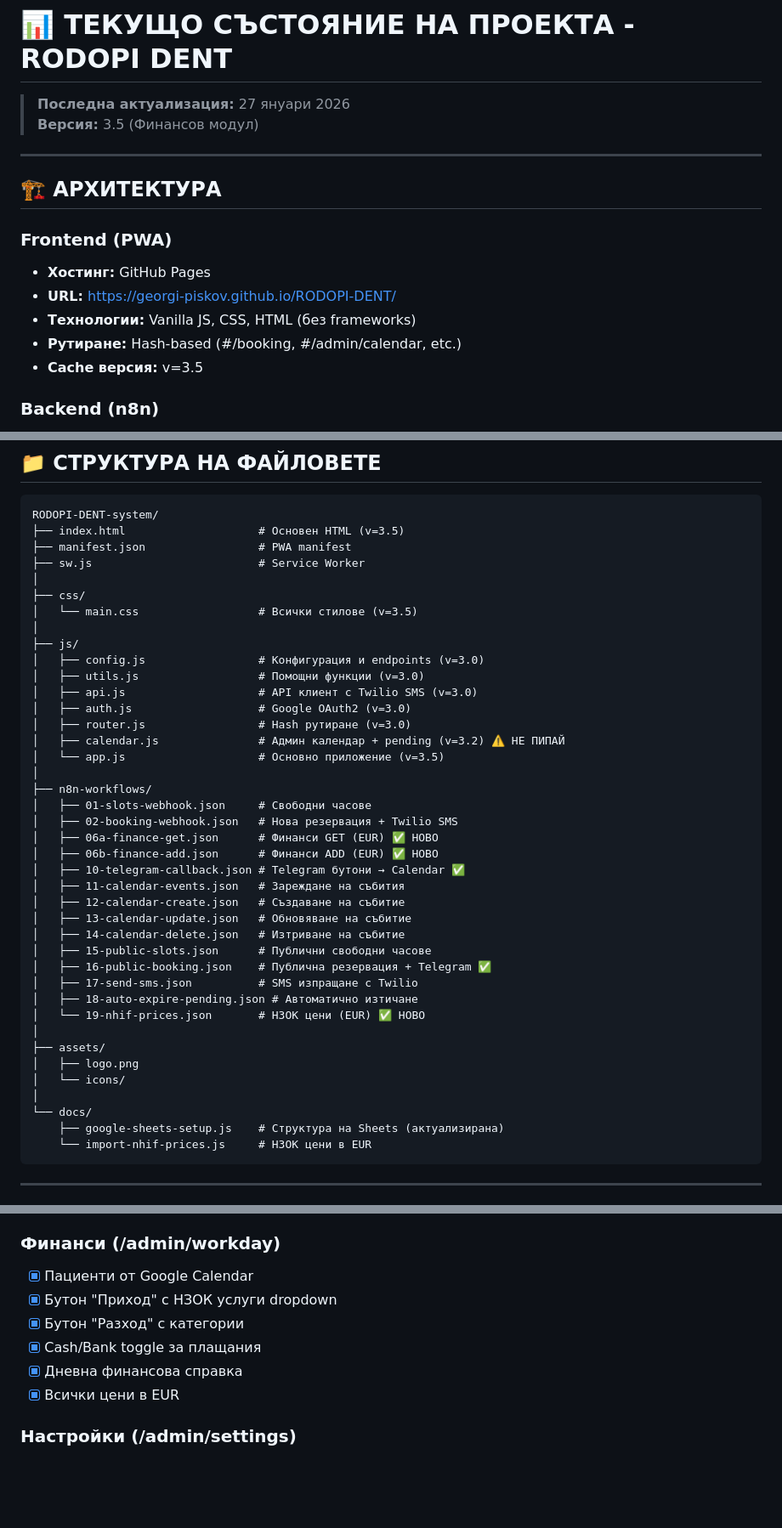
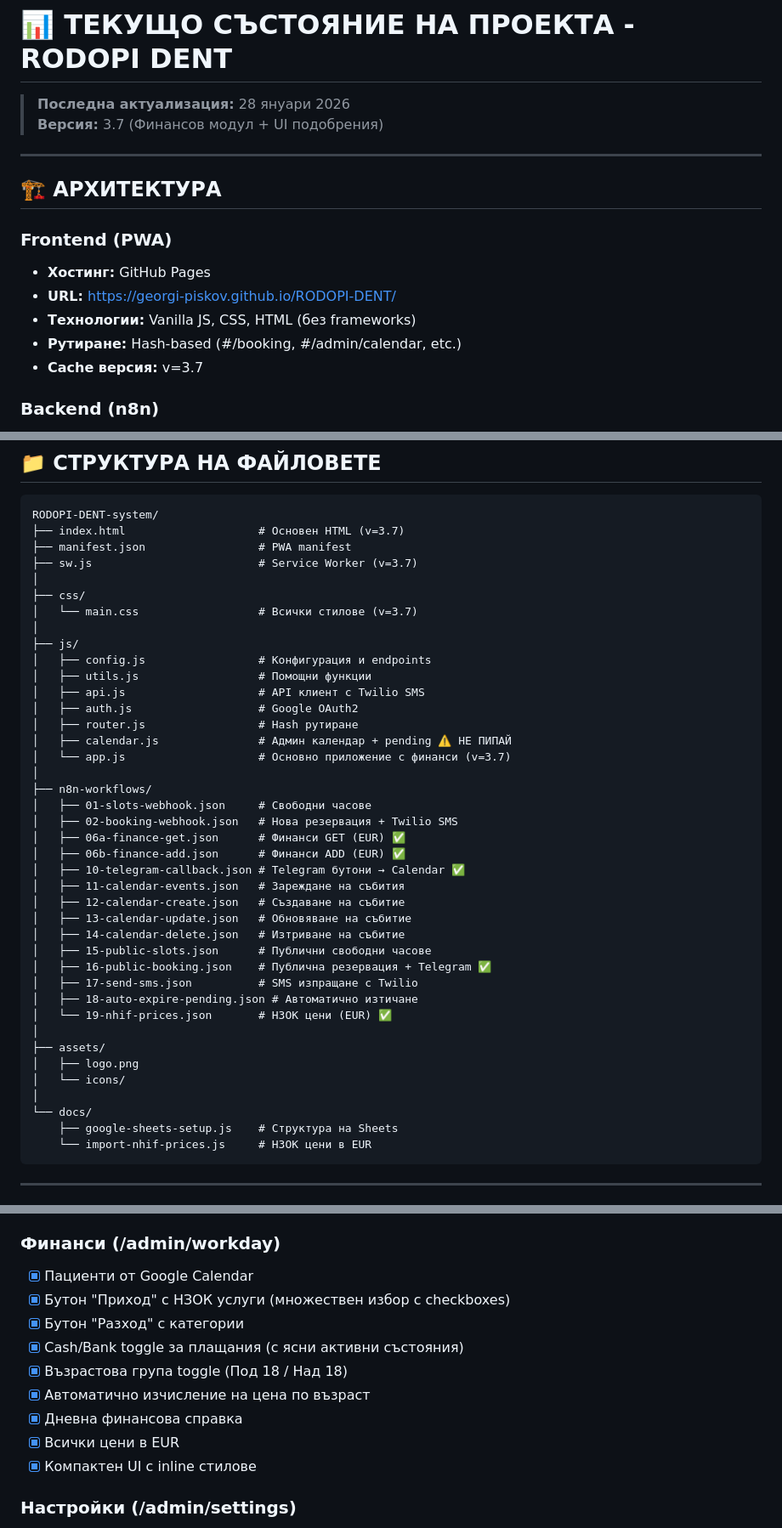
Before and after one commit to Georgi-Piskov/RODOPI-DENT, a Markdown page: PROJECT_STATUS.md, 3 parts joined by grey strips. Shown at 85% size. GitHub-like rendering; blank space fills up the shorter version.

````diff
--- a/PROJECT_STATUS.md
+++ b/PROJECT_STATUS.md
@@ -1,7 +1,7 @@
 # 📊 ТЕКУЩО СЪСТОЯНИЕ НА ПРОЕКТА - RODOPI DENT
 
-> **Последна актуализация:** 27 януари 2026
-> **Версия:** 3.5 (Финансов модул)
+> **Последна актуализация:** 28 януари 2026
+> **Версия:** 3.7 (Финансов модул + UI подобрения)
 
 ---
 
@@ -12,7 +12,7 @@
 - **URL:** https://georgi-piskov.github.io/RODOPI-DENT/
 - **Технологии:** Vanilla JS, CSS, HTML (без frameworks)
 - **Рутиране:** Hash-based (#/booking, #/admin/calendar, etc.)
-- **Cache версия:** v=3.5
+- **Cache версия:** v=3.7
 
 ### Backend (n8n)
 - **URL:** https://n8n.simeontsvetanovn8nworkflows.site
@@ -36,27 +36,27 @@
 
 ```
 RODOPI-DENT-system/
-├── index.html                    # Основен HTML (v=3.5)
+├── index.html                    # Основен HTML (v=3.7)
 ├── manifest.json                 # PWA manifest
-├── sw.js                         # Service Worker
+├── sw.js                         # Service Worker (v=3.7)
 │
 ├── css/
-│   └── main.css                  # Всички стилове (v=3.5)
+│   └── main.css                  # Всички стилове (v=3.7)
 │
 ├── js/
-│   ├── config.js                 # Конфигурация и endpoints (v=3.0)
-│   ├── utils.js                  # Помощни функции (v=3.0)
-│   ├── api.js                    # API клиент с Twilio SMS (v=3.0)
-│   ├── auth.js                   # Google OAuth2 (v=3.0)
-│   ├── router.js                 # Hash рутиране (v=3.0)
-│   ├── calendar.js               # Админ календар + pending (v=3.2) ⚠️ НЕ ПИПАЙ
-│   └── app.js                    # Основно приложение (v=3.5)
+│   ├── config.js                 # Конфигурация и endpoints
+│   ├── utils.js                  # Помощни функции
+│   ├── api.js                    # API клиент с Twilio SMS
+│   ├── auth.js                   # Google OAuth2
+│   ├── router.js                 # Hash рутиране
+│   ├── calendar.js               # Админ календар + pending ⚠️ НЕ ПИПАЙ
+│   └── app.js                    # Основно приложение с финанси (v=3.7)
 │
 ├── n8n-workflows/
 │   ├── 01-slots-webhook.json     # Свободни часове
 │   ├── 02-booking-webhook.json   # Нова резервация + Twilio SMS
-│   ├── 06a-finance-get.json      # Финанси GET (EUR) ✅ НОВО
-│   ├── 06b-finance-add.json      # Финанси ADD (EUR) ✅ НОВО
+│   ├── 06a-finance-get.json      # Финанси GET (EUR) ✅
+│   ├── 06b-finance-add.json      # Финанси ADD (EUR) ✅
 │   ├── 10-telegram-callback.json # Telegram бутони → Calendar ✅
 │   ├── 11-calendar-events.json   # Зареждане на събития
 │   ├── 12-calendar-create.json   # Създаване на събитие
@@ -66,14 +66,14 @@ RODOPI-DENT-system/
 │   ├── 16-public-booking.json    # Публична резервация + Telegram ✅
 │   ├── 17-send-sms.json          # SMS изпращане с Twilio
 │   ├── 18-auto-expire-pending.json # Автоматично изтичане
-│   └── 19-nhif-prices.json       # НЗОК цени (EUR) ✅ НОВО
+│   └── 19-nhif-prices.json       # НЗОК цени (EUR) ✅
 │
 ├── assets/
 │   ├── logo.png
 │   └── icons/
 │
 └── docs/
-    ├── google-sheets-setup.js    # Структура на Sheets (актуализирана)
+    ├── google-sheets-setup.js    # Структура на Sheets
     └── import-nhif-prices.js     # НЗОК цени в EUR
 ```
 
@@ -209,11 +209,14 @@ checkForConflicts(date, startTime, endTime, excludeEventId)
 
 ### Финанси (/admin/workday)
 - [x] Пациенти от Google Calendar
-- [x] Бутон "Приход" с НЗОК услуги dropdown
+- [x] Бутон "Приход" с НЗОК услуги (множествен избор с checkboxes)
 - [x] Бутон "Разход" с категории
-- [x] Cash/Bank toggle за плащания
+- [x] Cash/Bank toggle за плащания (с ясни активни състояния)
+- [x] Възрастова група toggle (Под 18 / Над 18)
+- [x] Автоматично изчисление на цена по възраст
 - [x] Дневна финансова справка
 - [x] Всички цени в EUR
+- [x] Компактен UI с inline стилове
 
 ### Настройки (/admin/settings)
 - [x] Работно време
````
Also changed, not shown: other parts of PROJECT_STATUS.md (+34 -24 lines), README.md (+14 -7 lines).
